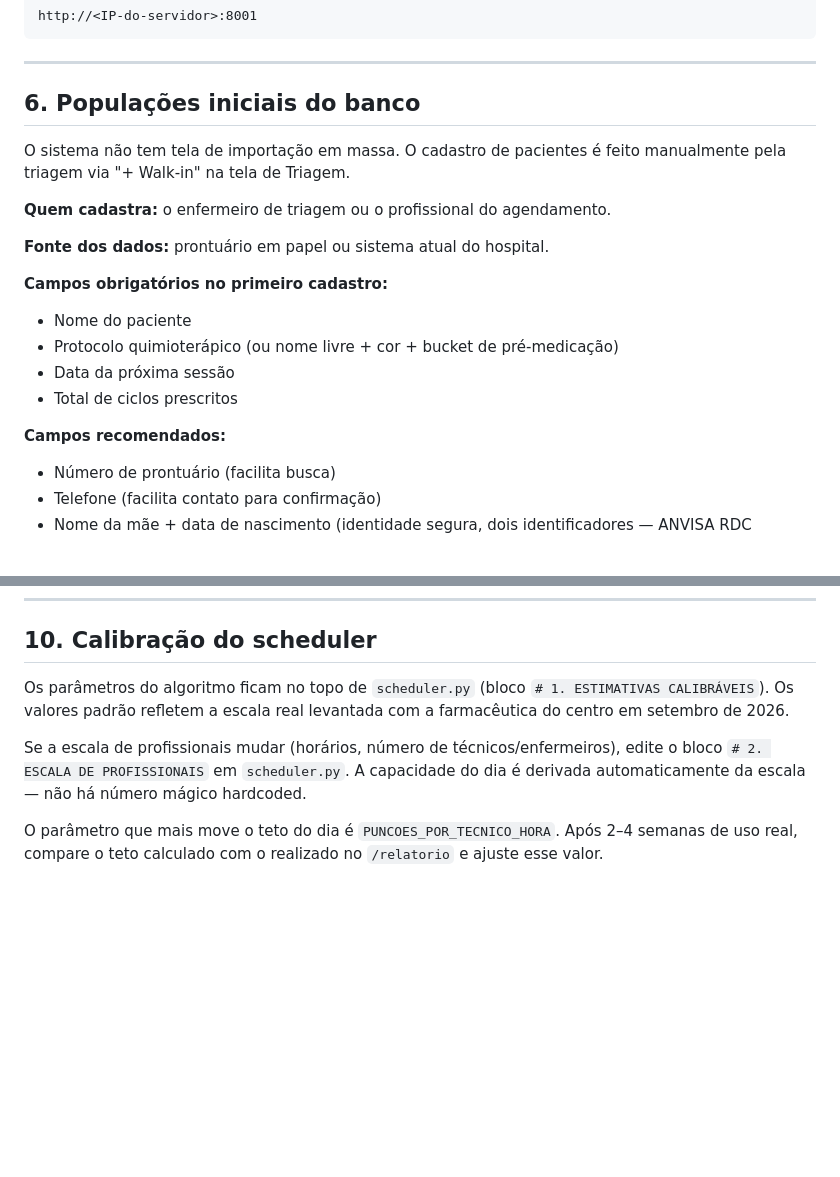
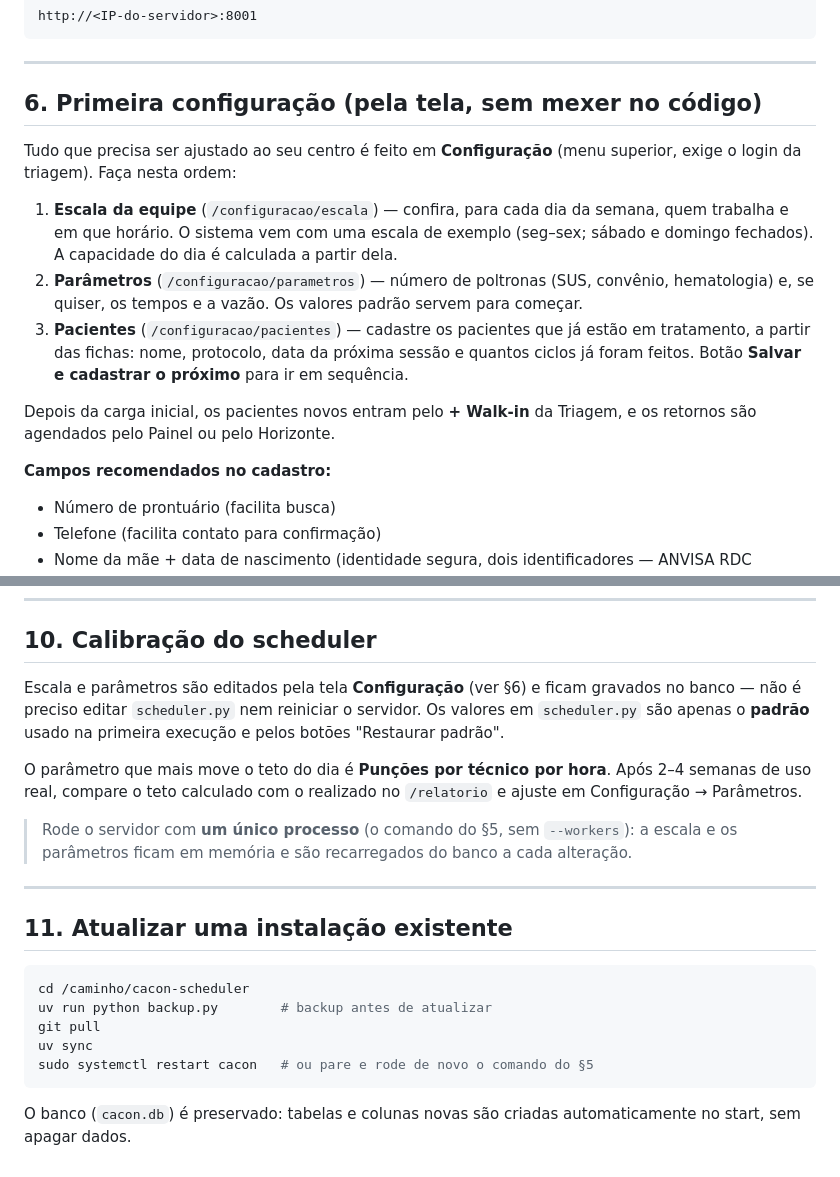
Before and after one commit to pedr0-gomes/cacon-scheduler, a Markdown page: docs/instalacao.md, 2 parts joined by grey strips. GitHub-like rendering; blank space fills up the shorter version.

````diff
--- a/docs/instalacao.md
+++ b/docs/instalacao.md
@@ -94,21 +94,17 @@ http://<IP-do-servidor>:8001
 
 ---
 
-## 6. Populações iniciais do banco
+## 6. Primeira configuração (pela tela, sem mexer no código)
 
-O sistema não tem tela de importação em massa. O cadastro de pacientes é feito manualmente pela triagem via "+ Walk-in" na tela de Triagem.
+Tudo que precisa ser ajustado ao seu centro é feito em **Configuração** (menu superior, exige o login da triagem). Faça nesta ordem:
 
-**Quem cadastra:** o enfermeiro de triagem ou o profissional do agendamento.
+1. **Escala da equipe** (`/configuracao/escala`) — confira, para cada dia da semana, quem trabalha e em que horário. O sistema vem com uma escala de exemplo (seg–sex; sábado e domingo fechados). A capacidade do dia é calculada a partir dela.
+2. **Parâmetros** (`/configuracao/parametros`) — número de poltronas (SUS, convênio, hematologia) e, se quiser, os tempos e a vazão. Os valores padrão servem para começar.
+3. **Pacientes** (`/configuracao/pacientes`) — cadastre os pacientes que já estão em tratamento, a partir das fichas: nome, protocolo, data da próxima sessão e quantos ciclos já foram feitos. Botão **Salvar e cadastrar o próximo** para ir em sequência.
 
-**Fonte dos dados:** prontuário em papel ou sistema atual do hospital.
+Depois da carga inicial, os pacientes novos entram pelo **+ Walk-in** da Triagem, e os retornos são agendados pelo Painel ou pelo Horizonte.
 
-**Campos obrigatórios no primeiro cadastro:**
-- Nome do paciente
-- Protocolo quimioterápico (ou nome livre + cor + bucket de pré-medicação)
-- Data da próxima sessão
-- Total de ciclos prescritos
-
-**Campos recomendados:**
+**Campos recomendados no cadastro:**
 - Número de prontuário (facilita busca)
 - Telefone (facilita contato para confirmação)
 - Nome da mãe + data de nascimento (identidade segura, dois identificadores — ANVISA RDC 220/2004)
@@ -186,8 +182,22 @@ O sistema usa SQLite por padrão — adequado para o volume do CACON. Se o hospi
 
 ## 10. Calibração do scheduler
 
-Os parâmetros do algoritmo ficam no topo de `scheduler.py` (bloco `# 1. ESTIMATIVAS CALIBRÁVEIS`). Os valores padrão refletem a escala real levantada com a farmacêutica do centro em setembro de 2026.
+Escala e parâmetros são editados pela tela **Configuração** (ver §6) e ficam gravados no banco — não é preciso editar `scheduler.py` nem reiniciar o servidor. Os valores em `scheduler.py` são apenas o **padrão** usado na primeira execução e pelos botões "Restaurar padrão".
 
-Se a escala de profissionais mudar (horários, número de técnicos/enfermeiros), edite o bloco `# 2. ESCALA DE PROFISSIONAIS` em `scheduler.py`. A capacidade do dia é derivada automaticamente da escala — não há número mágico hardcoded.
+O parâmetro que mais move o teto do dia é **Punções por técnico por hora**. Após 2–4 semanas de uso real, compare o teto calculado com o realizado no `/relatorio` e ajuste em Configuração → Parâmetros.
 
-O parâmetro que mais move o teto do dia é `PUNCOES_POR_TECNICO_HORA`. Após 2–4 semanas de uso real, compare o teto calculado com o realizado no `/relatorio` e ajuste esse valor.
+> Rode o servidor com **um único processo** (o comando do §5, sem `--workers`): a escala e os parâmetros ficam em memória e são recarregados do banco a cada alteração.
+
+---
+
+## 11. Atualizar uma instalação existente
+
+```bash
+cd /caminho/cacon-scheduler
+uv run python backup.py        # backup antes de atualizar
+git pull
+uv sync
+sudo systemctl restart cacon   # ou pare e rode de novo o comando do §5
+```
+
+O banco (`cacon.db`) é preservado: tabelas e colunas novas são criadas automaticamente no start, sem apagar dados.
````
Also changed, not shown: README.md (+9 -15 lines), docs/uso.md (+40 -5 lines).
